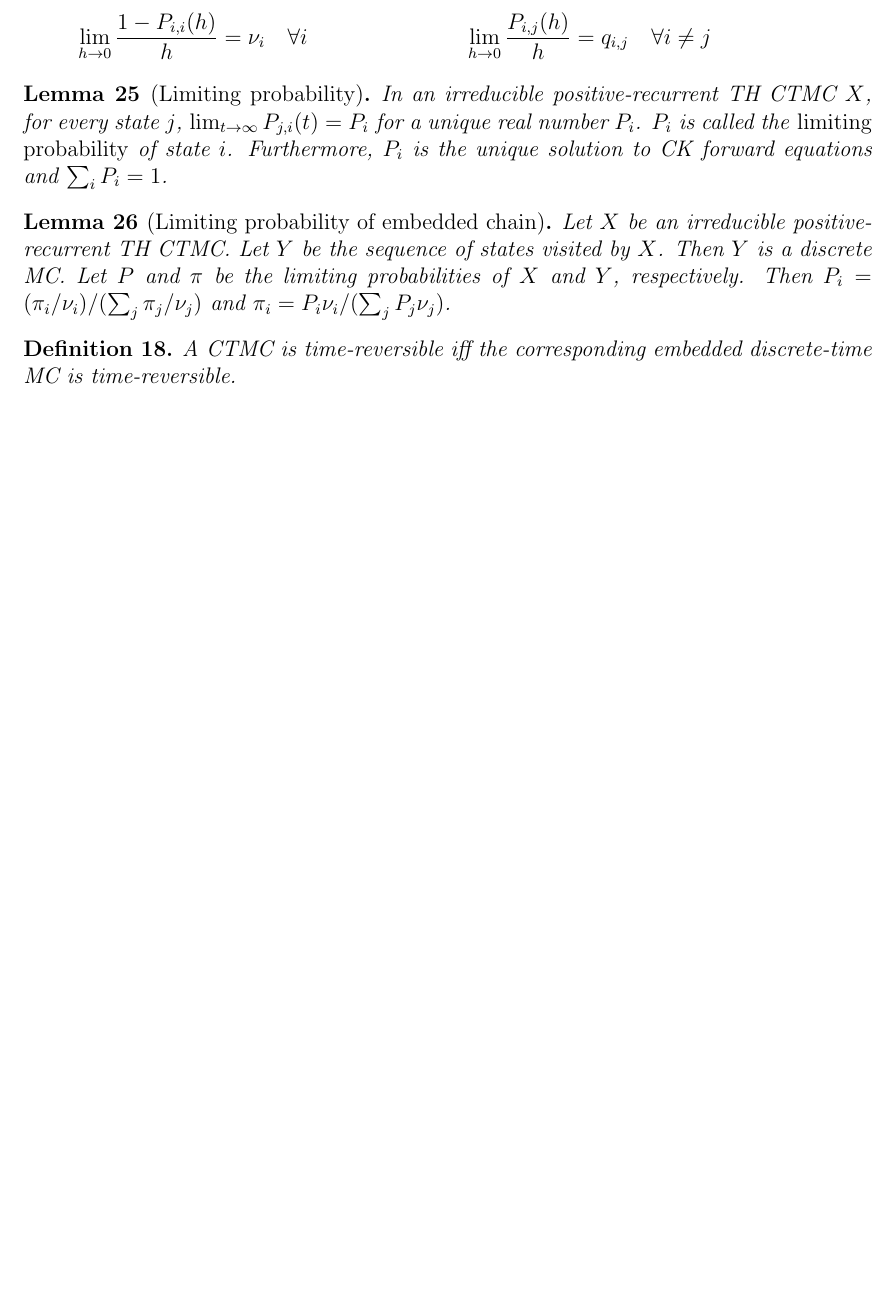
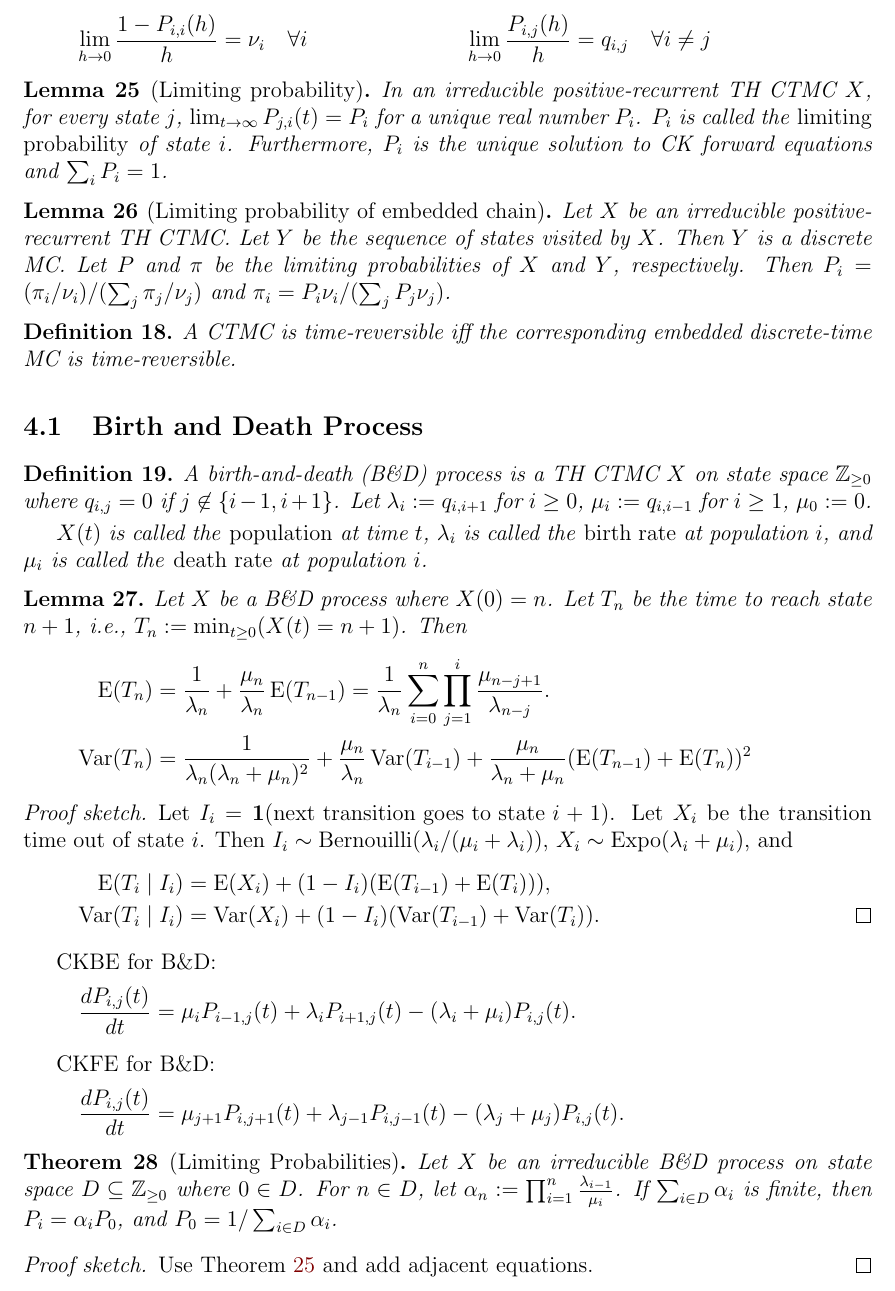
Before and after one commit to sharmaeklavya2/notes-source, a LaTeX document (src/math/probability/stoc-procs.tex): part of page 5 of 5, cut so that both start at the same text, the shorter picture padded with empty space. Compiled offline with pdfLaTeX.

Commit message:
stoc-procs: add birth-and-death process

```diff
--- a/src/math/probability/stoc-procs.tex
+++ b/src/math/probability/stoc-procs.tex
@@ -346,4 +346,53 @@ Then $P_i = (\pi_i/\nu_i)/(\sum_j \pi_j/\nu_j)$ and $\pi_i = P_i\nu_i/(\sum_j P_
 A CTMC is time-reversible iff the corresponding embedded discrete-time MC is time-reversible.
 \end{definition}
 
+\subsection{Birth and Death Process}
+
+\begin{definition}
+A birth-and-death (B\&D) process is a TH CTMC $X$ on state space $\mathbb{Z}_{\ge 0}$ where
+$q_{i,j} = 0$ if $j \not\in \{i-1, i+1\}$. Let $\lambda_i \defeq q_{i,i+1}$ for $i \ge 0$,
+$\mu_i \defeq q_{i,i-1}$ for $i \ge 1$, $\mu_0 \defeq 0$.
+
+$X(t)$ is called the \emph{population} at time $t$,
+$\lambda_i$ is called the \emph{birth rate} at population $i$,
+and $\mu_i$ is called the \emph{death rate} at population $i$.
+\end{definition}
+
+\begin{lemma}
+Let $X$ be a B\&D process where $X(0)=n$.
+Let $T_n$ be the time to reach state $n+1$, i.e., $T_n \defeq \min_{t \ge 0} (X(t) = n+1)$. Then
+\begin{align*}
+\E(T_n) &= \frac{1}{\lambda_n} + \frac{\mu_n}{\lambda_n}\E(T_{n-1})
+= \frac{1}{\lambda_n}\sum_{i=0}^n \prod_{j=1}^i \frac{\mu_{n-j+1}}{\lambda_{n-j}}.
+\\ \Var(T_n) &= \frac{1}{\lambda_n(\lambda_n + \mu_n)^2} + \frac{\mu_n}{\lambda_n}\Var(T_{i-1})
+    + \frac{\mu_n}{\lambda_n + \mu_n}(\E(T_{n-1}) + \E(T_n))^2
+\end{align*}
+\end{lemma}
+\begin{proof}[Proof sketch]
+Let $I_i = \boolone(\textrm{next transition goes to state } i+1)$.
+Let $X_i$ be the transition time out of state $i$.
+Then $I_i \sim \opname{Bernouilli}(\lambda_i/(\mu_i + \lambda_i))$,
+$X_i \sim \Expo(\lambda_i + \mu_i)$, and
+\begin{align*}
+\E(T_i \mid I_i) &= \E(X_i) + (1-I_i)(\E(T_{i-1}) + \E(T_i))),
+\\ \Var(T_i \mid I_i) &= \Var(X_i) + (1-I_i)(\Var(T_{i-1}) + \Var(T_i)).
+\qedhere \end{align*}
+\end{proof}
+
+CKBE for B\&D:
+\[ \frac{dP_{i,j}(t)}{dt} = \mu_iP_{i-1,j}(t) + \lambda_iP_{i+1,j}(t) - (\lambda_i + \mu_i)P_{i,j}(t). \]
+
+CKFE for B\&D:
+\[ \frac{dP_{i,j}(t)}{dt} = \mu_{j+1}P_{i,j+1}(t) + \lambda_{j-1}P_{i,j-1}(t) - (\lambda_j + \mu_j)P_{i,j}(t). \]
+
+\begin{theorem}[Limiting Probabilities]
+Let $X$ be an irreducible B\&D process on state space $D \subseteq \mathbb{Z}_{\ge 0}$ where $0 \in D$.
+For $n \in D$, let $\alpha_n \defeq \prod_{i=1}^n \frac{\lambda_{i-1}}{\mu_i}$.
+If $\sum_{i \in D} \alpha_i$ is finite, then
+$P_i = \alpha_iP_0$, and $P_0 = 1/\sum_{i \in D} \alpha_i$.
+\end{theorem}
+\begin{proof}[Proof sketch]
+Use \cref{thm:ctmc:limprob} and add adjacent equations.
+\end{proof}
+
 \end{document}
```
